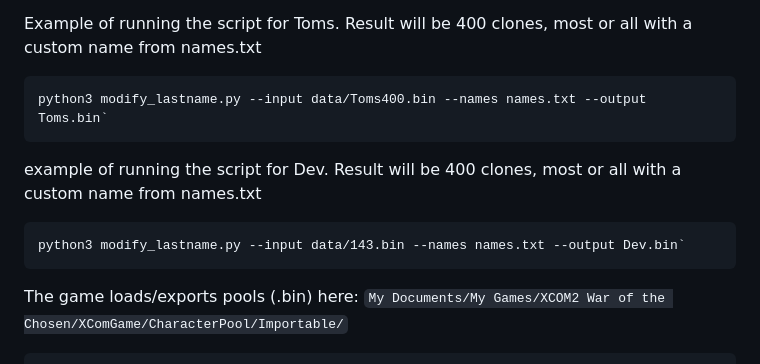
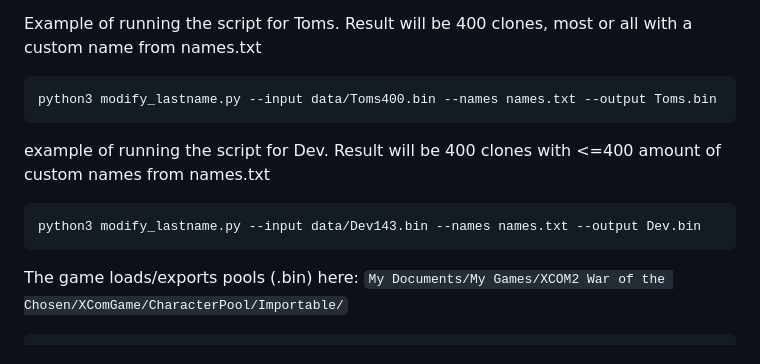
Before and after one commit to Ella36/xcom2-custom-names, a Markdown page: README.md, the part around the change. Rendered like a GitHub page.

Commit message:
Fix example command

````diff
--- a/README.md
+++ b/README.md
@@ -29,12 +29,12 @@ Select the appropriate bin data for your pool numbers
 
 Example of running the script for Toms. Result will be 400 clones, most or all with a custom name from names.txt
 ```
-python3 modify_lastname.py --input data/Toms400.bin --names names.txt --output Toms.bin`
+python3 modify_lastname.py --input data/Toms400.bin --names names.txt --output Toms.bin
 ```
 
-example of running the script for Dev. Result will be 400 clones, most or all with a custom name from names.txt
+example of running the script for Dev. Result will be 400 clones with <=400 amount of custom names from names.txt
 ```
-python3 modify_lastname.py --input data/143.bin --names names.txt --output Dev.bin`
+python3 modify_lastname.py --input data/Dev143.bin --names names.txt --output Dev.bin
 ```
 
 The game loads/exports pools (.bin) here:
````
